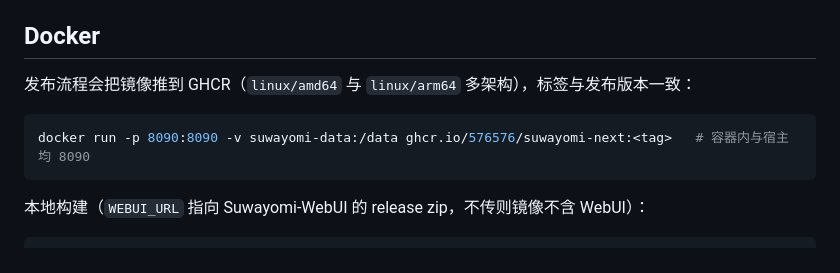
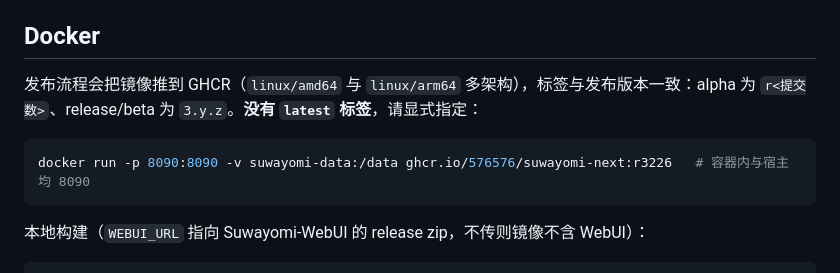
Before and after one commit to 576576/Suwayomi-next, a Markdown page: README.md, the part around the change. Drawn GitHub-style.

Commit message:
docs: README 的 Docker 标签写具体（alpha r<提交数> / release 3.y.z，无 latest）
向 GHCR 核过实际标签只有 r3226 / r3226-amd64 / r3226-arm64，没有 latest，
原来的 <tag> 占位符会让用户去猜一个不存在的标签。

````diff
--- a/README.md
+++ b/README.md
@@ -147,10 +147,10 @@ Windows 手动构建 release 产物（`suwayomi-server.exe` + 托盘 `suwayomi.e
 
 ## Docker
 
-发布流程会把镜像推到 GHCR（`linux/amd64` 与 `linux/arm64` 多架构），标签与发布版本一致：
+发布流程会把镜像推到 GHCR（`linux/amd64` 与 `linux/arm64` 多架构），标签与发布版本一致：alpha 为 `r<提交数>`、release/beta 为 `3.y.z`。**没有 `latest` 标签**，请显式指定：
 
 ```bash
-docker run -p 8090:8090 -v suwayomi-data:/data ghcr.io/576576/suwayomi-next:<tag>   # 容器内与宿主均 8090
+docker run -p 8090:8090 -v suwayomi-data:/data ghcr.io/576576/suwayomi-next:r3226   # 容器内与宿主均 8090
 ```
 
 本地构建（`WEBUI_URL` 指向 Suwayomi-WebUI 的 release zip，不传则镜像不含 WebUI）：
````
